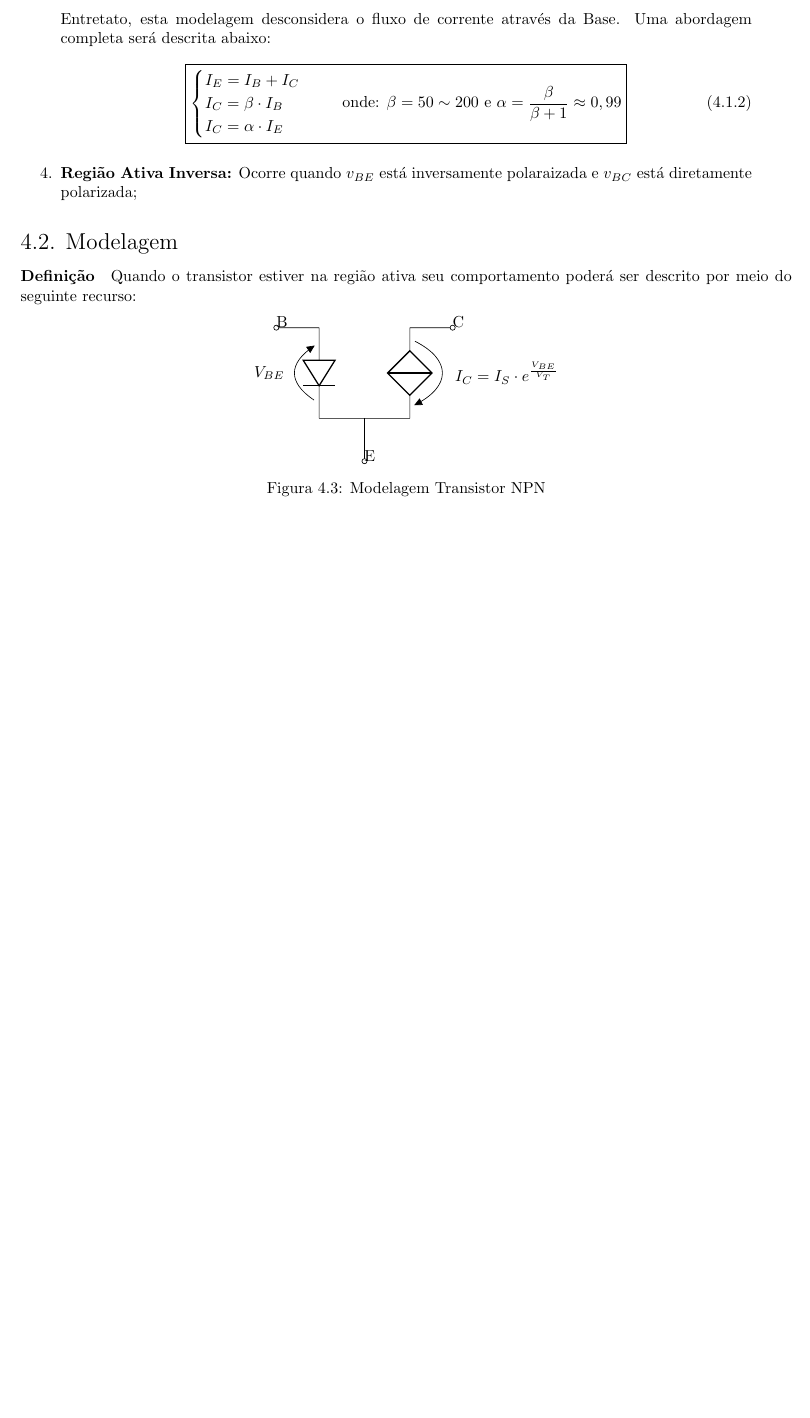
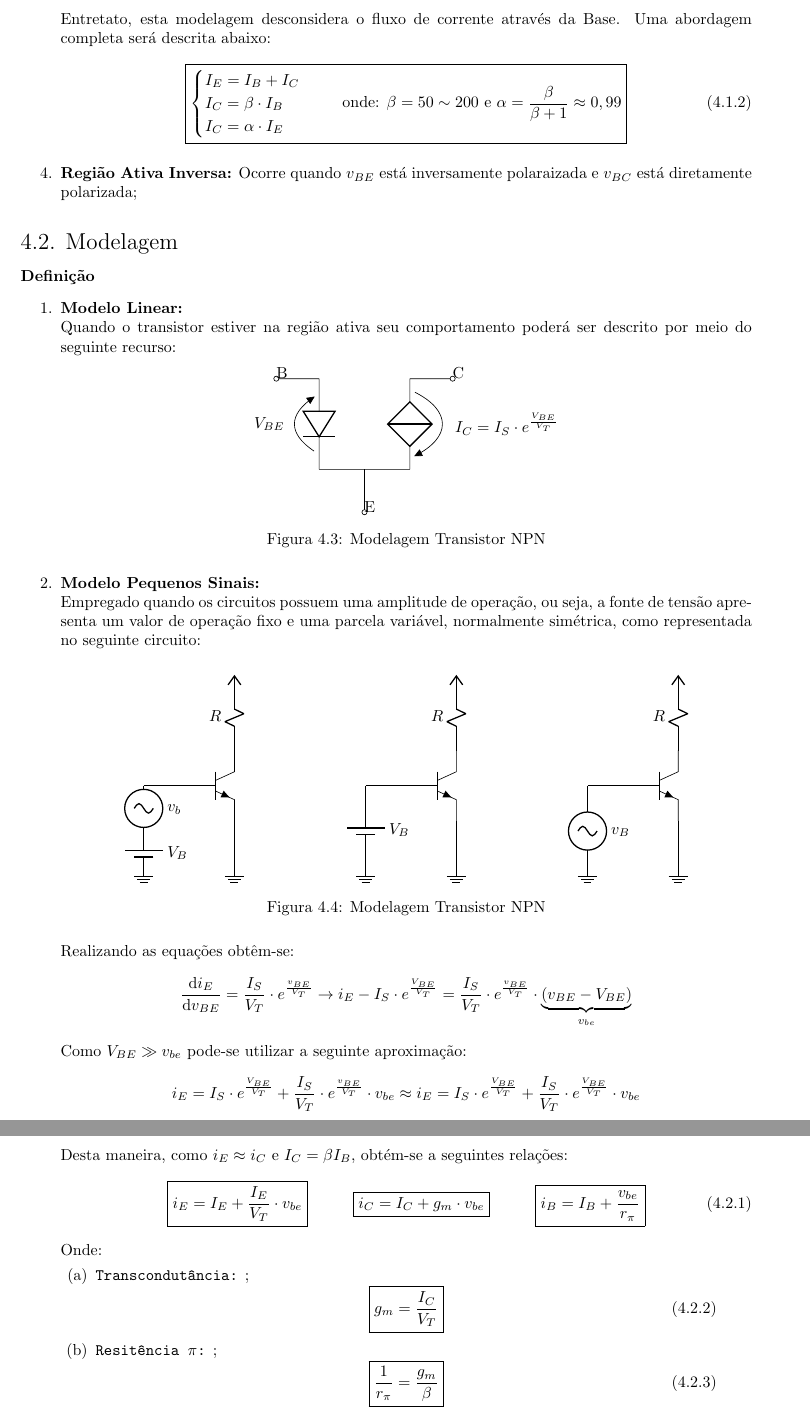
Before and after one commit to tr0fin0/classes_unicamp, a LaTeX document (ee532/ee532.tex): part of page 15 of 15 before the commit and two parts of pages 15 and 16 of 16 after it, the two joined at a grey line, cut so that both start at the same text, the shorter picture padded with empty space. Compiled offline with pdfLaTeX.

Commit message:
:construction: Add Modelo Pequenos Sinais

```diff
--- a/ee532/ee532.tex
+++ b/ee532/ee532.tex
@@ -887,7 +887,11 @@
                 \end{enumerate}
 
         \subsection{Modelagem}
-            \paragraph{Definição}Quando o transistor estiver na região ativa seu comportamento poderá ser descrito por meio do seguinte recurso:
+            \paragraph{Definição}
+
+            \begin{enumerate}[rightmargin = \leftmargin, noitemsep]
+                \item \textbf{Modelo Linear:}\\
+                Quando o transistor estiver na região ativa seu comportamento poderá ser descrito por meio do seguinte recurso:
                 \begin{figure}[H]
                     \centering
                     \begin{circuitikz}
@@ -905,4 +909,103 @@
                     \caption{Modelagem Transistor NPN}
                 \end{figure} \noindent
 
+                \item \textbf{Modelo Pequenos Sinais:}\\
+                Empregado quando os circuitos possuem uma amplitude de operação, ou seja, a fonte de tensão apresenta um valor de operação fixo e uma parcela variável, normalmente simétrica, como representada no seguinte circuito:
+                    \begin{figure}[H]
+                        \centering
+                        \begin{circuitikz}
+                            \ctikzset{component text=left, resistors/width=0.25, resistors/zigs=1}
+                            \draw
+                            (-2,1) to[battery1, l=$V_{B}$] (-2,0)
+                            (-2,2) to[sV, l=$v_{b}$] (-2,1)
+
+                            (0,2) node[npn] (myComp) {}
+                            (myComp.B) -- (-2,2)
+                            (myComp.C) -- (0,3)
+                            (myComp.E) -- (0,0)
+
+                            (0,3) to[resistor, l=$R$] (0,4)
+                            (0,4) node[vcc]{}
+                            (-2,0) node[tlground]{}
+                            (0,0)  node[tlground]{};
+                        \end{circuitikz}
+                        \hspace{20mm}
+                        \begin{circuitikz}
+                            \ctikzset{component text=left, resistors/width=0.25, resistors/zigs=1}
+                            \draw
+                            (-2,2) to[battery1, l=$V_{B}$] (-2,0)
+
+                            (0,2) node[npn] (myComp) {}
+                            (myComp.B) -- (-2,2)
+                            (myComp.C) -- (0,3)
+                            (myComp.E) -- (0,0)
+
+                            (0,3) to[resistor, l=$R$] (0,4)
+                            (0,4) node[vcc]{}
+                            (-2,0) node[tlground]{}
+                            (0,0)  node[tlground]{};
+                        \end{circuitikz}
+                        \hspace{20mm}
+                        \begin{circuitikz}
+                            \ctikzset{component text=left, resistors/width=0.25, resistors/zigs=1}
+                            \draw
+                            (-2,2) to[sV, l=$v_{B}$] (-2,0)
+
+                            (0,2) node[npn] (myComp) {}
+                            (myComp.B) -- (-2,2)
+                            (myComp.C) -- (0,3)
+                            (myComp.E) -- (0,0)
+
+                            (0,3) to[resistor, l=$R$] (0,4)
+                            (0,4) node[vcc]{}
+                            (-2,0) node[tlground]{}
+                            (0,0)  node[tlground]{};
+                        \end{circuitikz}
+                        \caption{Modelagem Transistor NPN}
+                    \end{figure} \noindent
+                Realizando as equações obtêm-se:
+                    \[
+                        \diff{i_{E}}{v_{BE}} = \frac{I_{S}}{V_{T}}\cdot e^{\frac{v_{BE}}{V_{T}}}
+                        \to
+                        i_{E} - I_{S}\cdot e^{\frac{V_{BE}}{V_{T}}} = \frac{I_{S}}{V_{T}}\cdot e^{\frac{v_{BE}}{V_{T}}}\cdot\underbrace{(v_{BE} - V_{BE})}_{v_{be}}
+                    \]
+                Como $V_{BE} \gg v_{be}$ pode-se utilizar a seguinte aproximação:
+                    \[
+                        i_{E} = I_{S}\cdot e^{\frac{V_{BE}}{V_{T}}} + \frac{I_{S}}{V_{T}}\cdot e^{\frac{v_{BE}}{V_{T}}}\cdot v_{be}
+                        \approx
+                        i_{E} = I_{S}\cdot e^{\frac{V_{BE}}{V_{T}}} + \frac{I_{S}}{V_{T}}\cdot e^{\frac{V_{BE}}{V_{T}}}\cdot v_{be}
+                    \]
+                Desta maneira, como $i_{E} \approx i_{C}$ e $I_{C} = \beta I_{B}$, obtém-se a seguintes relações:
+                    \begin{equation}
+                        \boxed{
+                            i_{E} = I_{E} + \frac{I_{E}}{V_{T}}\cdot v_{be}
+                        }
+                        \hspace{10mm}
+                        \boxed{
+                            i_{C} = I_{C} + g_{m}\cdot v_{be}
+                        }
+                        \hspace{10mm}
+                        \boxed{
+                            i_{B} = I_{B} + \frac{v_{be}}{r_{\pi}}
+                        }
+                    \end{equation}
+                Onde:
+                    \begin{enumerate}[rightmargin = \leftmargin, noitemsep]
+                        \item \texttt{Transcondutância:} ;
+                            \begin{equation}
+                                \boxed{
+                                    g_{m} = \frac{I_{C}}{V_{T}}
+                                }
+                            \end{equation}
+
+                        \item \texttt{Resitência $\pi$:} ;
+                            \begin{equation}
+                                \boxed{
+                                    \frac{1}{r_{\pi}} = \frac{g_{m}}{\beta}
+                                }
+                            \end{equation}
+                    \end{enumerate}
+            \end{enumerate}
+
+
 \end{document}
```
